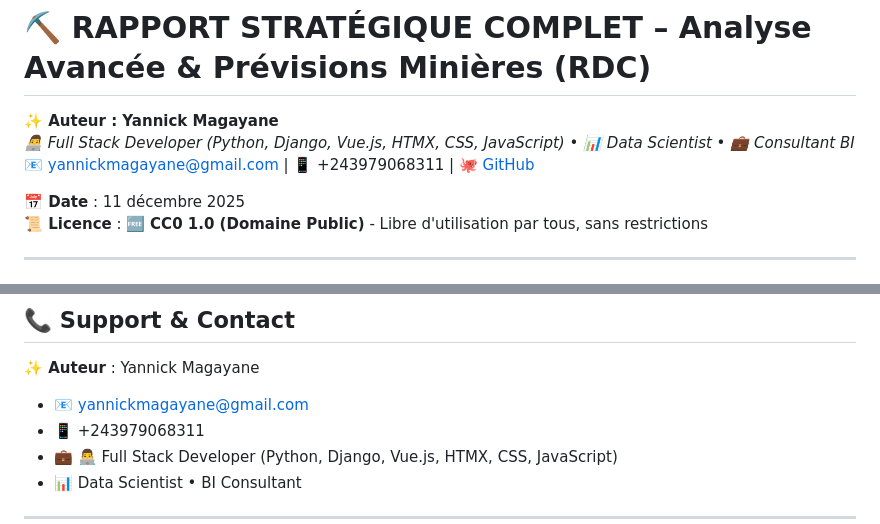
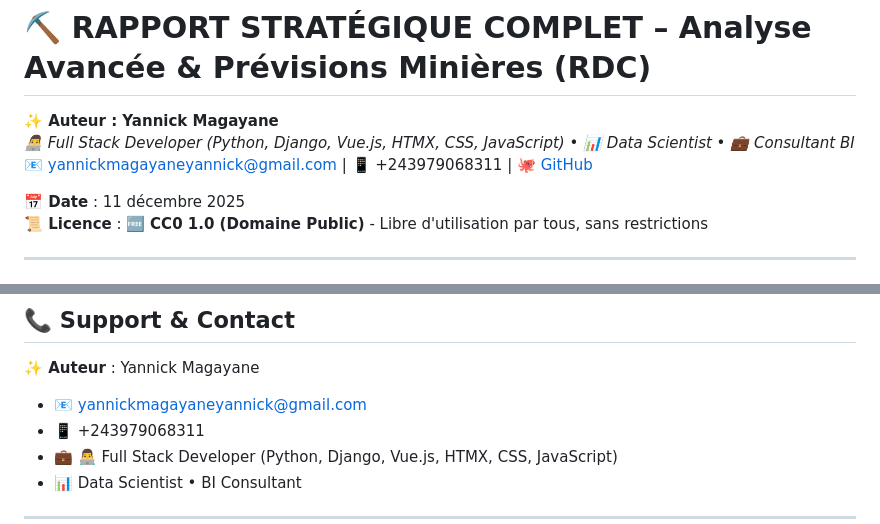
Before and after one commit to YannickMagayane/mining_data_predictive_analysis, a Markdown page: readme.md, 2 parts joined by grey strips. GitHub-like rendering.

```diff
--- a/readme.md
+++ b/readme.md
@@ -2,7 +2,7 @@
 
 **✨ Auteur : Yannick Magayane**
 *👨‍💻 Full Stack Developer (Python, Django, Vue.js, HTMX, CSS, JavaScript) • 📊 Data Scientist • 💼 Consultant BI*
-📧 yannickmagayane@gmail.com | 📱 +243979068311 | 🐙 [GitHub](https://github.com/YannickMagayane)
+📧 yannickmagayaneyannick@gmail.com | 📱 +243979068311 | 🐙 [GitHub](https://github.com/YannickMagayane)
 
 **📅 Date** : 11 décembre 2025
 **📜 Licence** : 🆓 **CC0 1.0 (Domaine Public)** - Libre d'utilisation par tous, sans restrictions
@@ -455,7 +455,7 @@ rapport_final_complet.aux          ← Auxiliary LaTeX file
 ## 📞 Support & Contact
 
 **✨ Auteur** : Yannick Magayane
-- 📧 yannickmagayane@gmail.com
+- 📧 yannickmagayaneyannick@gmail.com
 - 📱 +243979068311
 - 💼 👨‍💻 Full Stack Developer (Python, Django, Vue.js, HTMX, CSS, JavaScript)
 - 📊 Data Scientist • BI Consultant
```
